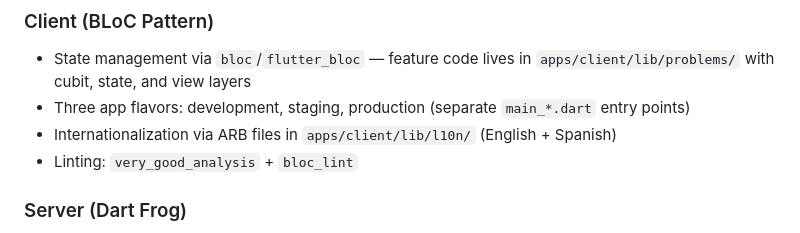
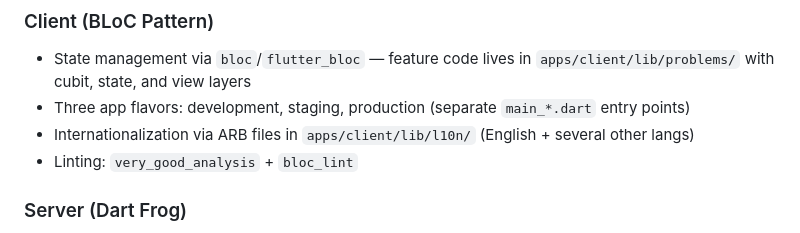
Before and after one commit to adsouza/votasq, a Markdown page: .claude/CLAUDE.md, the part around the change. Drawn GitHub-style.

Commit message:
Update CLAUDE.md to specify that we are localized in many langs (not just ES).

```diff
--- a/.claude/CLAUDE.md
+++ b/.claude/CLAUDE.md
@@ -80,7 +80,7 @@ The `shared` package is referenced as `shared: any` by both client and server an
 
 - State management via `bloc`/`flutter_bloc` — feature code lives in `apps/client/lib/problems/` with cubit, state, and view layers
 - Three app flavors: development, staging, production (separate `main_*.dart` entry points)
-- Internationalization via ARB files in `apps/client/lib/l10n/` (English + Spanish)
+- Internationalization via ARB files in `apps/client/lib/l10n/` (English + several other langs)
 - Linting: `very_good_analysis` + `bloc_lint`
 
 ### Server (Dart Frog)
```
